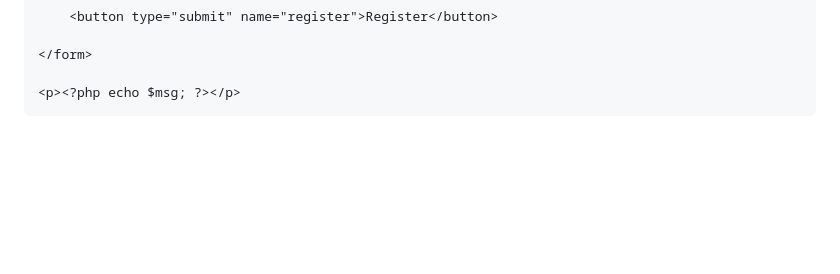
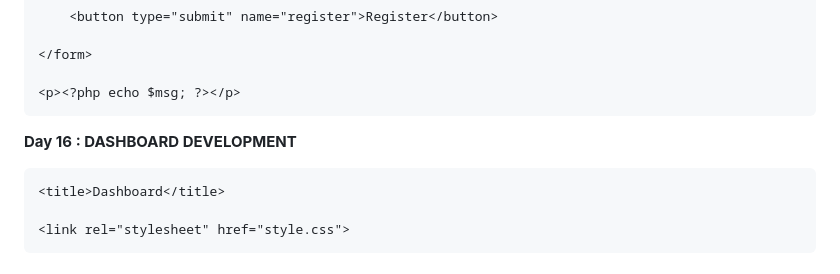
Before and after one commit to MAHANISHA209/Automated-Attendance-System-for-Rural-Schools-Software, a Markdown page: code.md, the part around one of its changes. Rendered like a GitHub page; blank space fills up the shorter version.

```diff
--- a/code.md
+++ b/code.md
@@ -224,3 +290,18 @@ if(isset($_POST['register']))
 </body>
 
 </html>
+
+**Day 16 : DASHBOARD DEVELOPMENT**
+
+<!DOCTYPE html>
+
+<html>
+
+<head>
+
+    <title>Dashboard</title>
+
+    <link rel="stylesheet" href="style.css">
+
+</head>
+
```
Also changed, not shown: other parts of code.md (+89 -0 lines).
